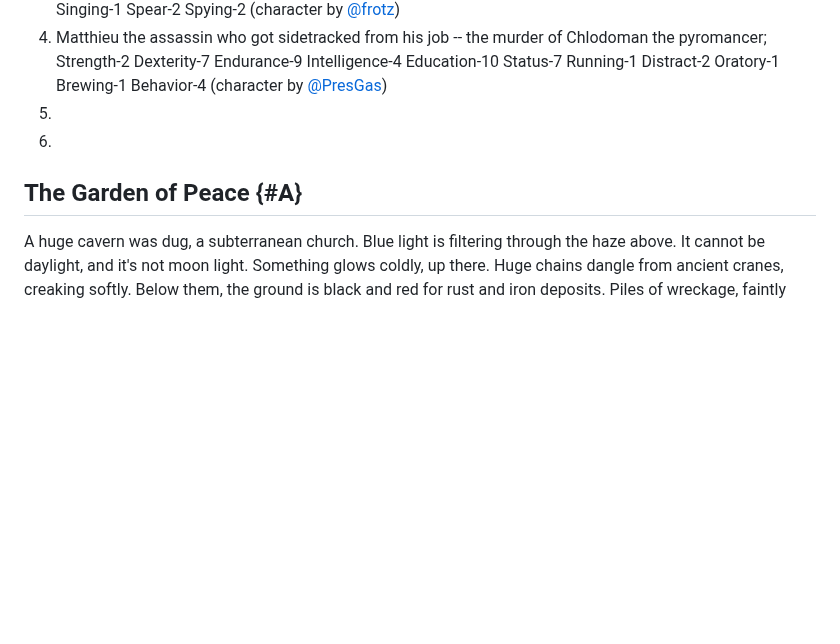
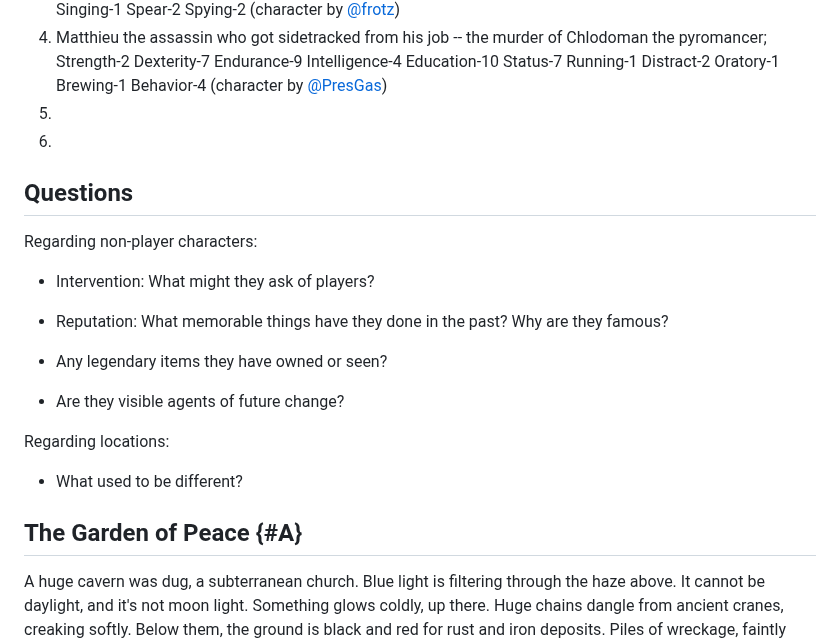
Before and after one commit to kensanata/just-halberds, a Markdown page: Myrkheim.md, the part around the change. Rendered like a GitHub page; blank space fills up the shorter version.

Commit message:
Beginning a list of questions

```diff
--- a/Myrkheim.md
+++ b/Myrkheim.md
@@ -90,6 +90,26 @@ make it work when you roll them up.
     [@PresGas](https://freeradical.zone/@PresGas))
 5.
 6.
+
+Questions
+---------
+
+Regarding non-player characters:
+
+- Intervention: What might they ask of players?
+
+- Reputation: What memorable things have they done in the past? Why
+  are they famous?
+
+- Any legendary items they have owned or seen?
+
+- Are they visible agents of future change?
+
+Regarding locations:
+
+- What used to be different?
+
+
 
 The Garden of Peace {#A}
 -------------------
```
